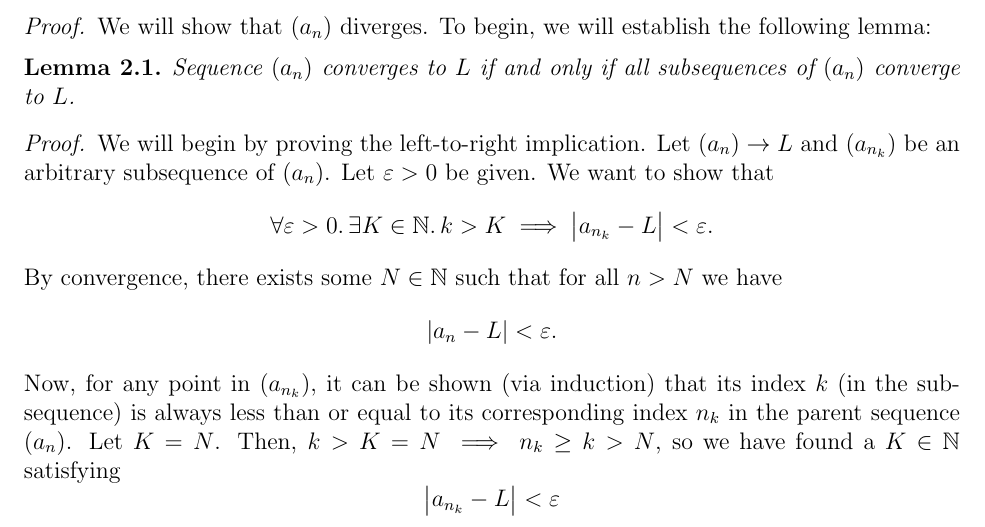
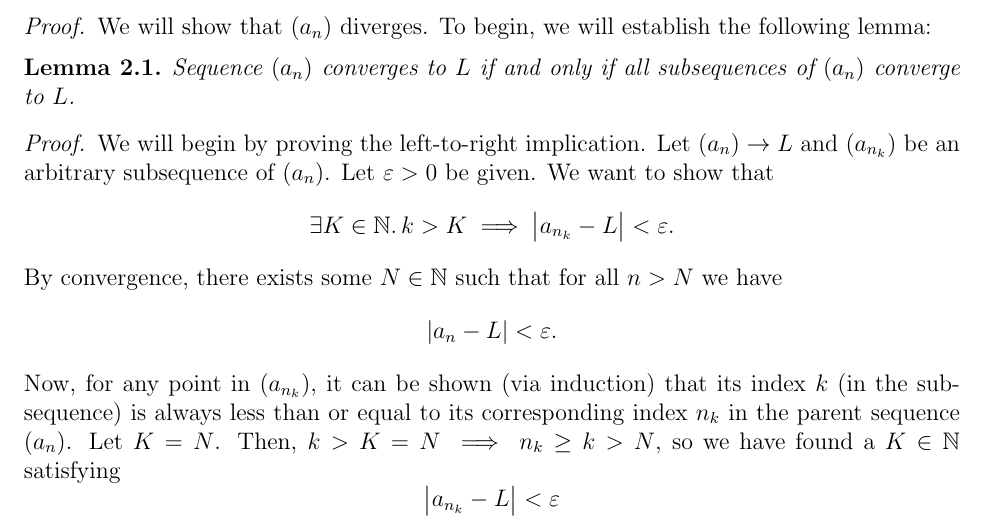
Before and after one commit to Per48edjes/Aleph0-Real-Analysis, a LaTeX document (main.tex, which reads 02_sequences_and_limits/problems.tex): part of page 13 of 13, cut so that both start at the same text. Compiled offline with pdfLaTeX.

Commit message:
Fix proof nit(s)

```diff
--- a/02_sequences_and_limits/problems.tex
+++ b/02_sequences_and_limits/problems.tex
@@ -222,7 +222,7 @@
       and $(a_{n_{k}})$ be an arbitrary subsequence of $(a_{n})$.
       Let $\eps > 0$ be given. We want to show that
       \[
-        \forall \eps > 0.\, \exists K \in \N.\,  k > K \implies \abs{a_{n_{k}} - L} < \eps.
+        \exists K \in \N.\,  k > K \implies \abs{a_{n_{k}} - L} < \eps.
       \]
       By convergence, there exists some $N \in \N$ such that for all $n > N$ we have
       \[
```
